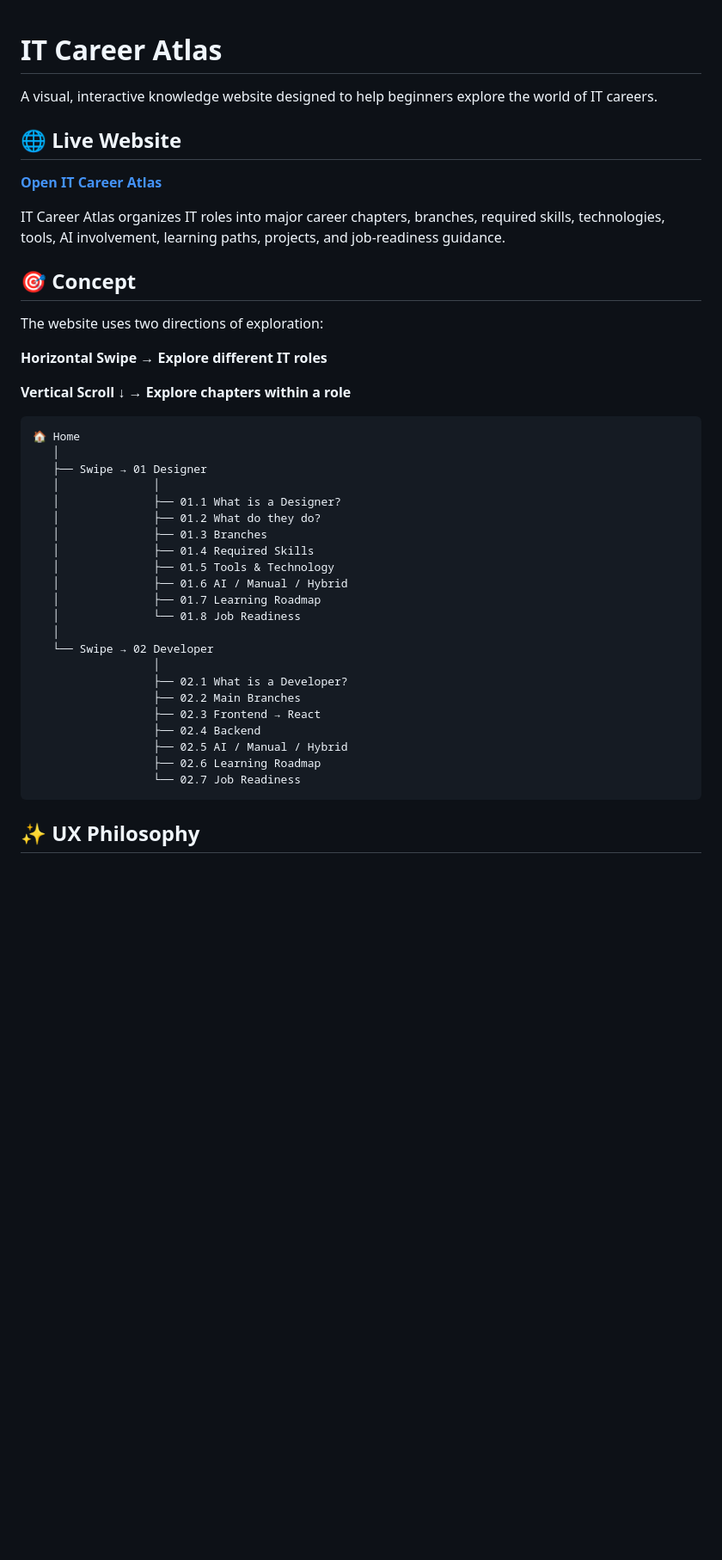
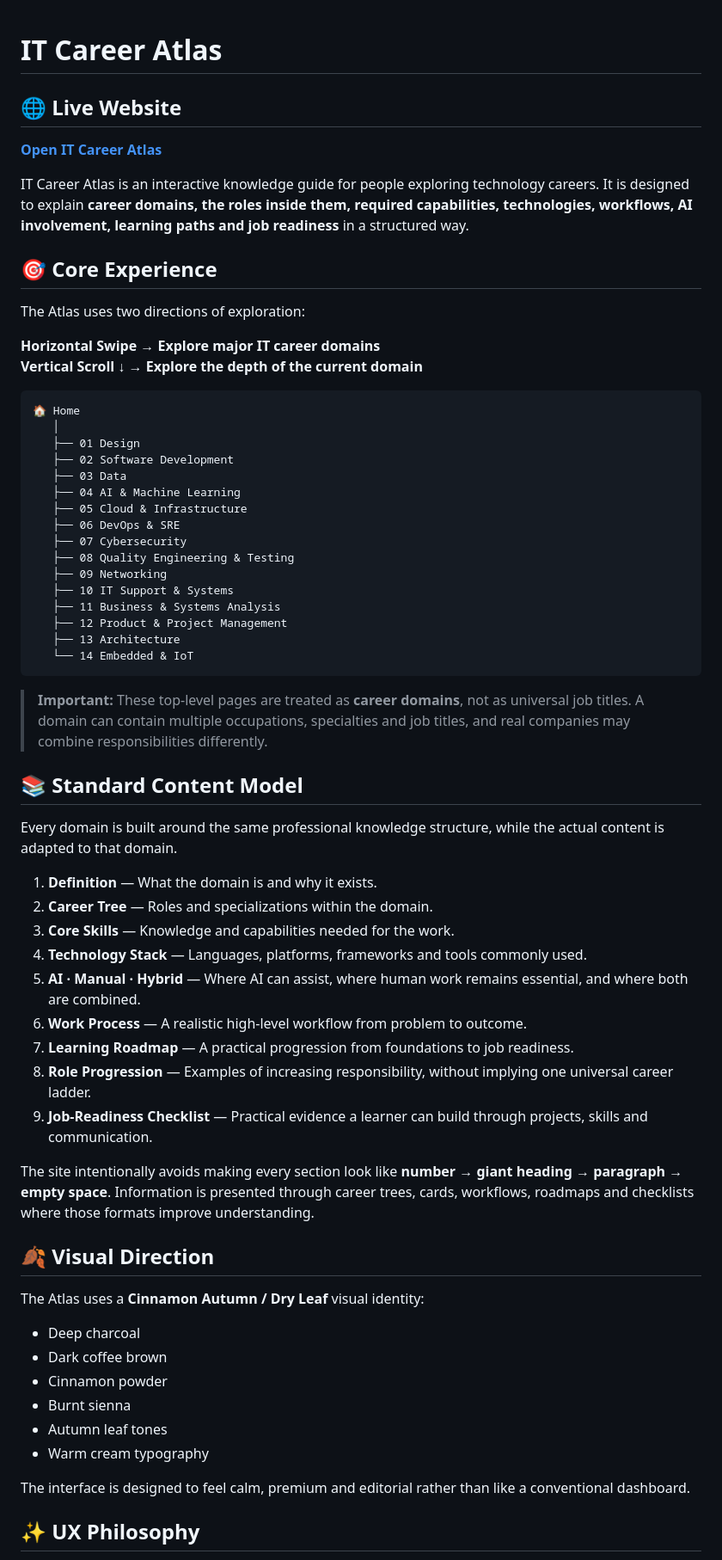
Before and after one commit to A04runSP/IT-Career-Atlas, a Markdown page: README.md, the part around one of its changes. Shown at 86% size. Drawn GitHub-style; blank space fills up the shorter version.

````diff
--- a/README.md
+++ b/README.md
@@ -1,45 +1,67 @@
 # IT Career Atlas
-
-A visual, interactive knowledge website designed to help beginners explore the world of IT careers.
 
 ## 🌐 Live Website
 
 **[Open IT Career Atlas](https://it-career-atlas.netlify.app/)**
 
-IT Career Atlas organizes IT roles into major career chapters, branches, required skills, technologies, tools, AI involvement, learning paths, projects, and job-readiness guidance.
+IT Career Atlas is an interactive knowledge guide for people exploring technology careers. It is designed to explain **career domains, the roles inside them, required capabilities, technologies, workflows, AI involvement, learning paths and job readiness** in a structured way.
 
-## 🎯 Concept
+## 🎯 Core Experience
 
-The website uses two directions of exploration:
+The Atlas uses two directions of exploration:
 
-**Horizontal Swipe → Explore different IT roles**
-
-**Vertical Scroll ↓ → Explore chapters within a role**
+**Horizontal Swipe → Explore major IT career domains**
+**Vertical Scroll ↓ → Explore the depth of the current domain**
 
 ```text
 🏠 Home
    │
-   ├── Swipe → 01 Designer
-   │              │
-   │              ├── 01.1 What is a Designer?
-   │              ├── 01.2 What do they do?
-   │              ├── 01.3 Branches
-   │              ├── 01.4 Required Skills
-   │              ├── 01.5 Tools & Technology
-   │              ├── 01.6 AI / Manual / Hybrid
-   │              ├── 01.7 Learning Roadmap
-   │              └── 01.8 Job Readiness
-   │
-   └── Swipe → 02 Developer
-                  │
-                  ├── 02.1 What is a Developer?
-                  ├── 02.2 Main Branches
-                  ├── 02.3 Frontend → React
-                  ├── 02.4 Backend
-                  ├── 02.5 AI / Manual / Hybrid
-                  ├── 02.6 Learning Roadmap
-                  └── 02.7 Job Readiness
+   ├── 01 Design
+   ├── 02 Software Development
+   ├── 03 Data
+   ├── 04 AI & Machine Learning
+   ├── 05 Cloud & Infrastructure
+   ├── 06 DevOps & SRE
+   ├── 07 Cybersecurity
+   ├── 08 Quality Engineering & Testing
+   ├── 09 Networking
+   ├── 10 IT Support & Systems
+   ├── 11 Business & Systems Analysis
+   ├── 12 Product & Project Management
+   ├── 13 Architecture
+   └── 14 Embedded & IoT
 ```
+
+> **Important:** These top-level pages are treated as **career domains**, not as universal job titles. A domain can contain multiple occupations, specialties and job titles, and real companies may combine responsibilities differently.
+
+## 📚 Standard Content Model
+
+Every domain is built around the same professional knowledge structure, while the actual content is adapted to that domain.
+
+1. **Definition** — What the domain is and why it exists.
+2. **Career Tree** — Roles and specializations within the domain.
+3. **Core Skills** — Knowledge and capabilities needed for the work.
+4. **Technology Stack** — Languages, platforms, frameworks and tools commonly used.
+5. **AI · Manual · Hybrid** — Where AI can assist, where human work remains essential, and where both are combined.
+6. **Work Process** — A realistic high-level workflow from problem to outcome.
+7. **Learning Roadmap** — A practical progression from foundations to job readiness.
+8. **Role Progression** — Examples of increasing responsibility, without implying one universal career ladder.
+9. **Job-Readiness Checklist** — Practical evidence a learner can build through projects, skills and communication.
+
+The site intentionally avoids making every section look like **number → giant heading → paragraph → empty space**. Information is presented through career trees, cards, workflows, roadmaps and checklists where those formats improve understanding.
+
+## 🍂 Visual Direction
+
+The Atlas uses a **Cinnamon Autumn / Dry Leaf** visual identity:
+
+- Deep charcoal
+- Dark coffee brown
+- Cinnamon powder
+- Burnt sienna
+- Autumn leaf tones
+- Warm cream typography
+
+The interface is designed to feel calm, premium and editorial rather than like a conventional dashboard.
 
 ## ✨ UX Philosophy
 
````
Also changed, not shown: other parts of README.md (+66 -84 lines).
